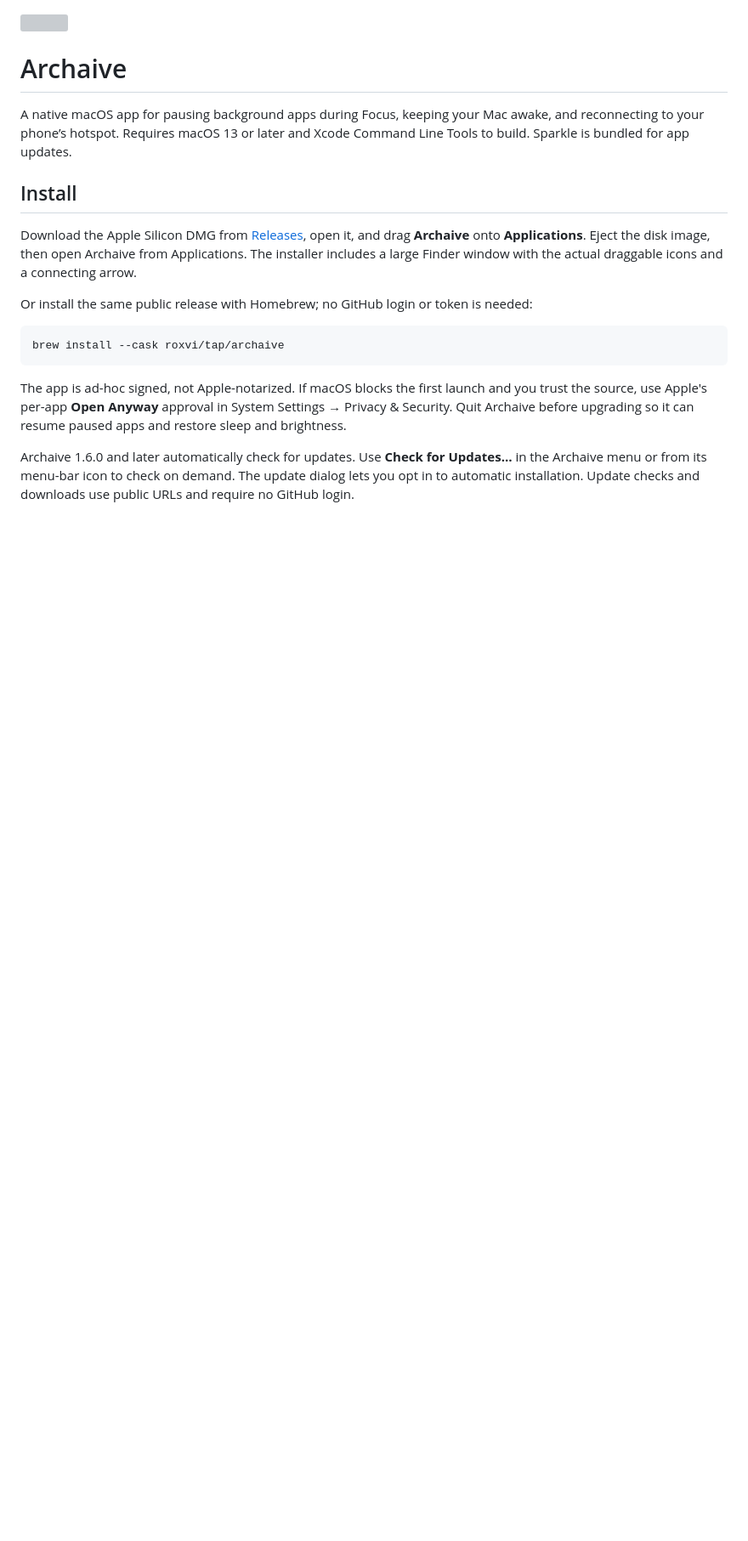
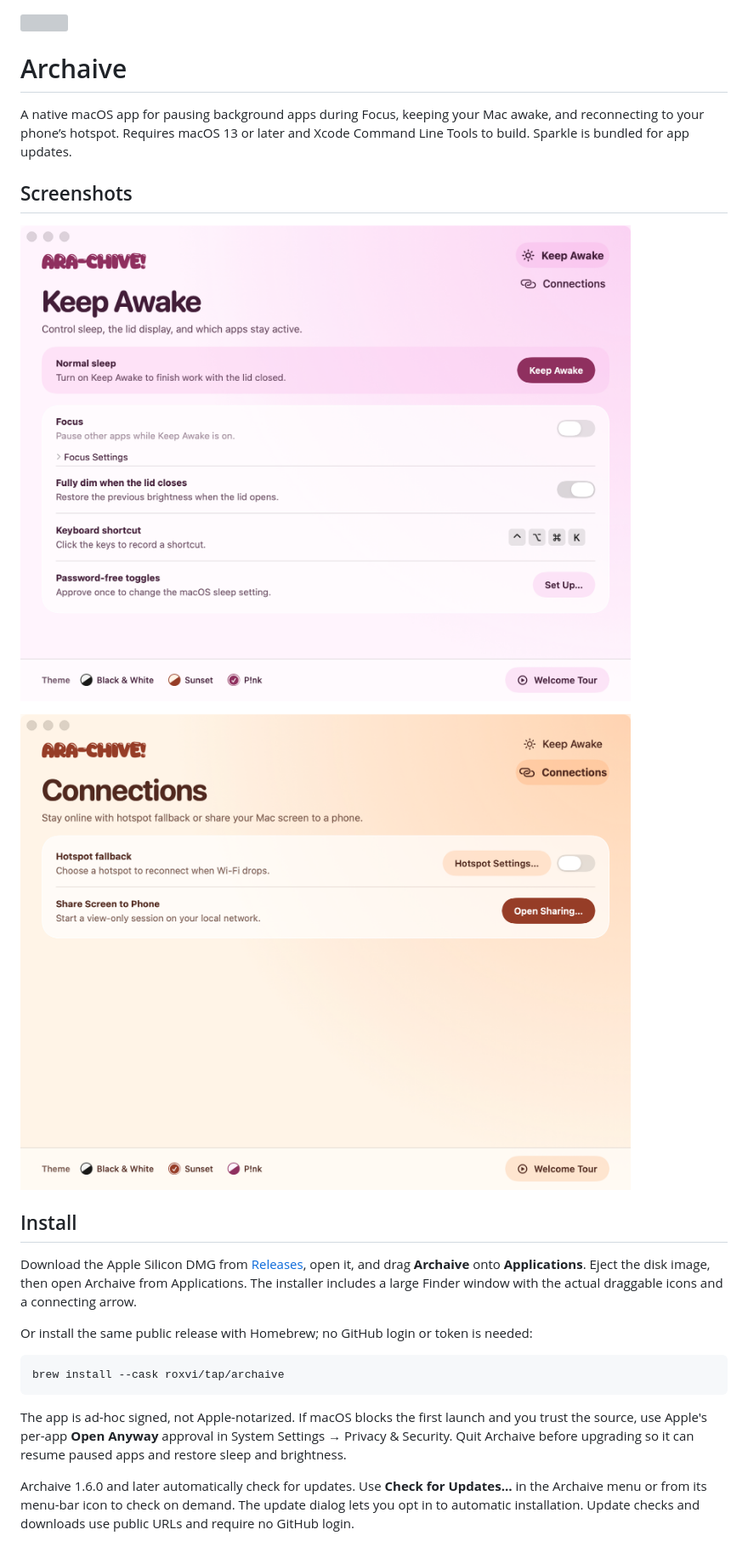
Before and after one commit to roxvi/arachive, a Markdown page: README.md, the part around the change. Shown at 85% size. Rendered like a GitHub page; pictures changed too: assets/screenshots/connections.png (added), assets/screenshots/keep-awake.png (added); blank space fills up the shorter version; grey boxes are pictures that could not be loaded.

Commit message:
Show the dashboard in the README

```diff
--- a/README.md
+++ b/README.md
@@ -3,6 +3,12 @@
 # Archaive
 
 A native macOS app for pausing background apps during Focus, keeping your Mac awake, and reconnecting to your phone’s hotspot. Requires macOS 13 or later and Xcode Command Line Tools to build. Sparkle is bundled for app updates.
+
+## Screenshots
+
+![Keep Awake dashboard in P!nk, showing Focus, lid dimming, and keyboard shortcut settings](assets/screenshots/keep-awake.png)
+
+![Connections dashboard in Sunset, showing hotspot fallback and screen sharing to a phone](assets/screenshots/connections.png)
 
 ## Install
 
```
